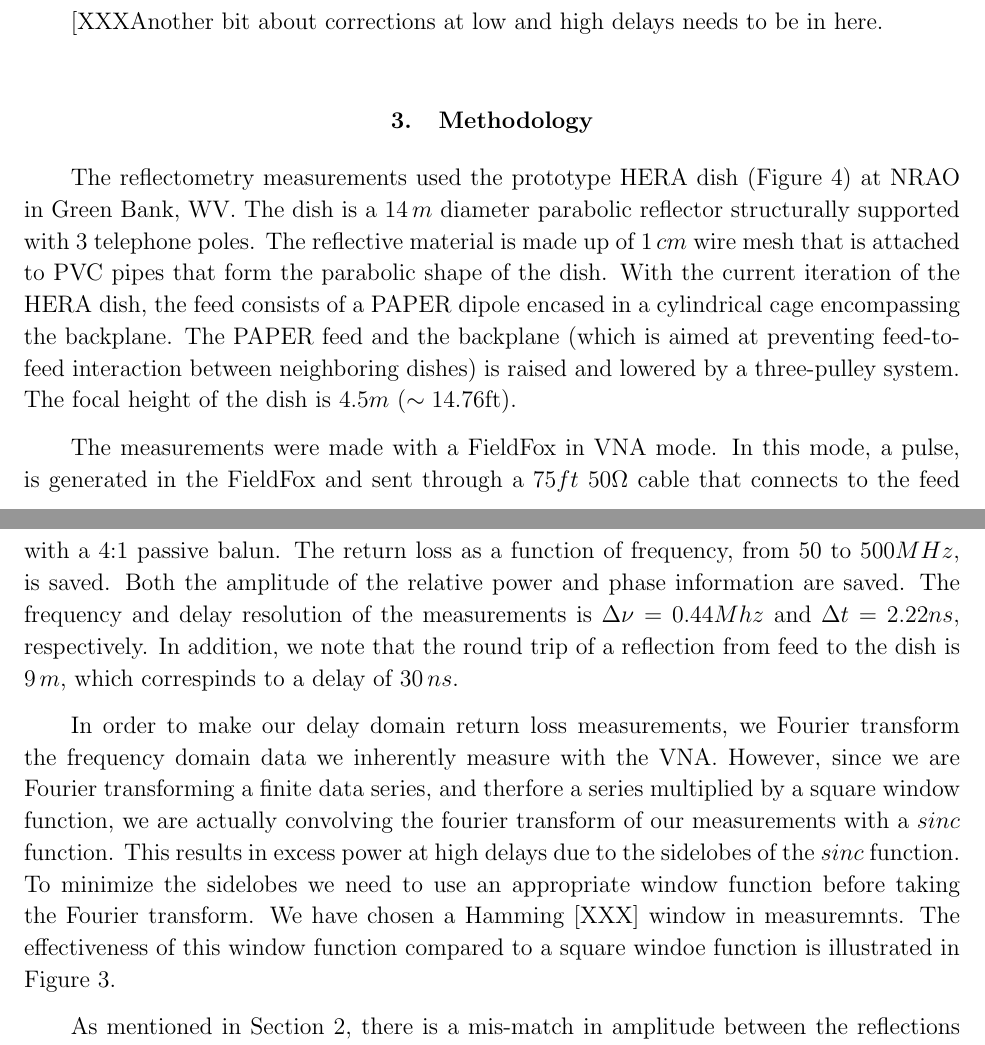
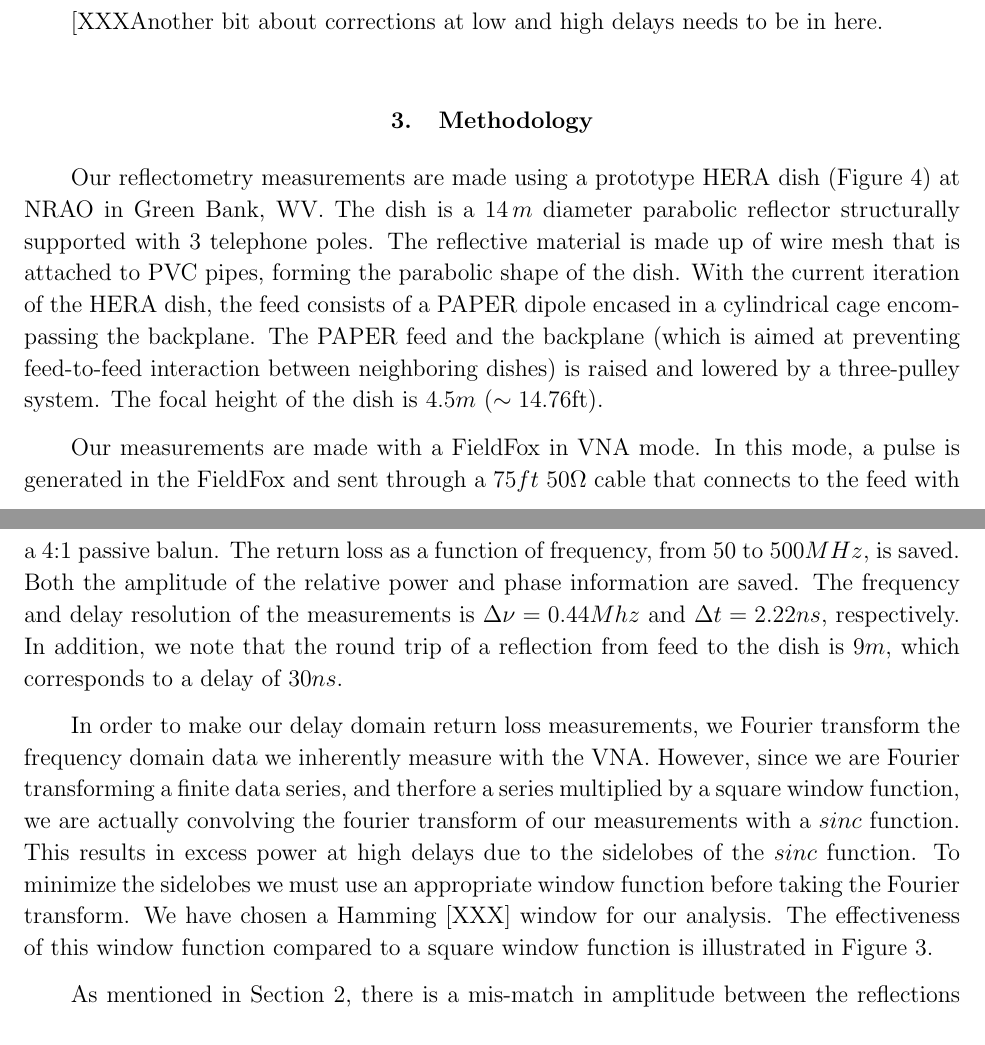
Before and after one commit to carinacheng/GB_reflectometry, a LaTeX paper (Memo.tex): two parts of pages 4 and 5 of 10, joined at a grey line, cut so that both start at the same text. Compiled offline with pdfLaTeX.

Commit message:
corrected some spelling stuff

```diff
--- a/Memo.tex
+++ b/Memo.tex
@@ -175,11 +175,11 @@ reflected from the feed surroundings.
 
 \section{Methodology}{\label{sec:methods}}
 
-The reflectometry measurements used the prototype HERA dish (Figure
+Our reflectometry measurements are made using a prototype HERA dish (Figure
 \ref{fig:heradish}) at NRAO in Green Bank, WV. The dish is a $14\,m$ diameter
 parabolic reflector structurally supported with 3 telephone poles. The
-reflective material is made up of $1\,cm$ wire mesh that is attached to PVC
-pipes that form the parabolic shape of the dish. With the current iteration of
+reflective material is made up of wire mesh that is attached to PVC
+pipes, forming the parabolic shape of the dish. With the current iteration of
 the HERA dish, the feed consists of a PAPER dipole encased in a cylindrical cage
 encompassing the backplane. The PAPER feed and the backplane (which is aimed at
 preventing feed-to-feed interaction between neighboring dishes) is raised and
@@ -193,14 +193,14 @@ lowered by a three-pulley system. The focal height of the dish is $4.5m$
 %concrete hub at the vertex of the dish. To account for this height discrepency,
 %we add 1.96 ft to all of our measured heights. These are the heights quoted in
 %the plots.[XXX not done yet but will be done]
-The measurements were made with a FieldFox in VNA mode. In this mode, a pulse,
+Our measurements are made with a FieldFox in VNA mode. In this mode, a pulse
 is generated in the FieldFox and sent through a $75ft$ $50\Omega$ cable that
 connects to the feed with a 4:1 passive balun. The return loss as a function of
 frequency, from 50 to $500MHz$, is saved.  Both the amplitude of the relative
 power and phase information are saved.  The frequency and delay resolution of
 the measurements is $\Delta\nu = 0.44 Mhz$ and $\Delta{t}=2.22ns$, respectively.
 In addition, we note that the round trip of a reflection from feed to the dish
-is $9\,m$, which correspinds to a delay of $30\,ns$.
+is $9m$, which corresponds to a delay of $30ns$.
 
 
 
@@ -223,9 +223,9 @@ are Fourier transforming a finite data series, and therfore a series multiplied
 by a square window function, we are actually convolving the fourier transform of
 our measurements with a $sinc$ function. This results in excess power at high
 delays due to the sidelobes of the $sinc$ function. To minimize the sidelobes we
- need to use an appropriate window function before taking the Fourier transform.
-We have chosen a Hamming [XXX] window in measuremnts. The effectiveness of this
-window function compared to a square windoe function is illustrated in Figure
+ must use an appropriate window function before taking the Fourier transform.
+We have chosen a Hamming [XXX] window for our analysis. The effectiveness of this
+window function compared to a square window function is illustrated in Figure
 \ref{fig:window}.
 
 \begin{figure}
```
